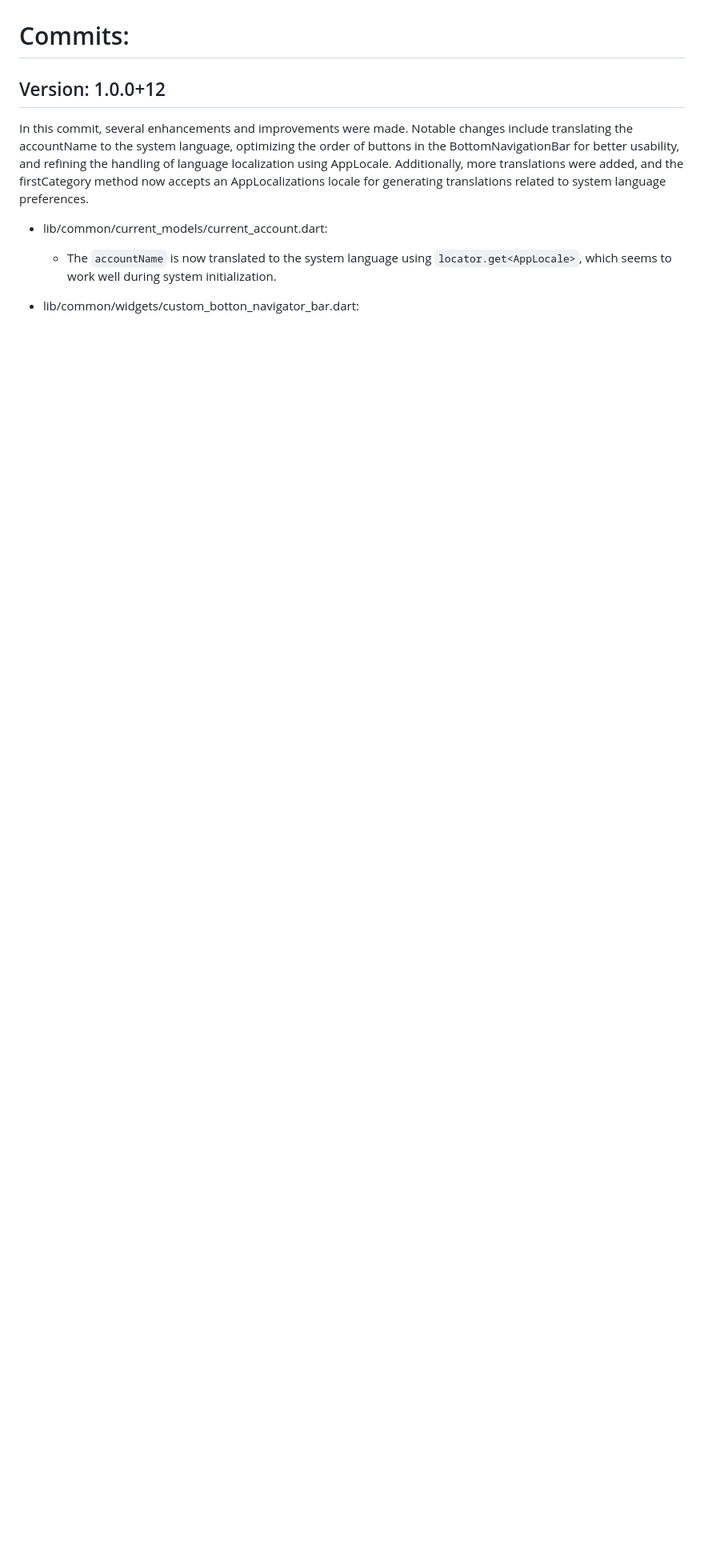
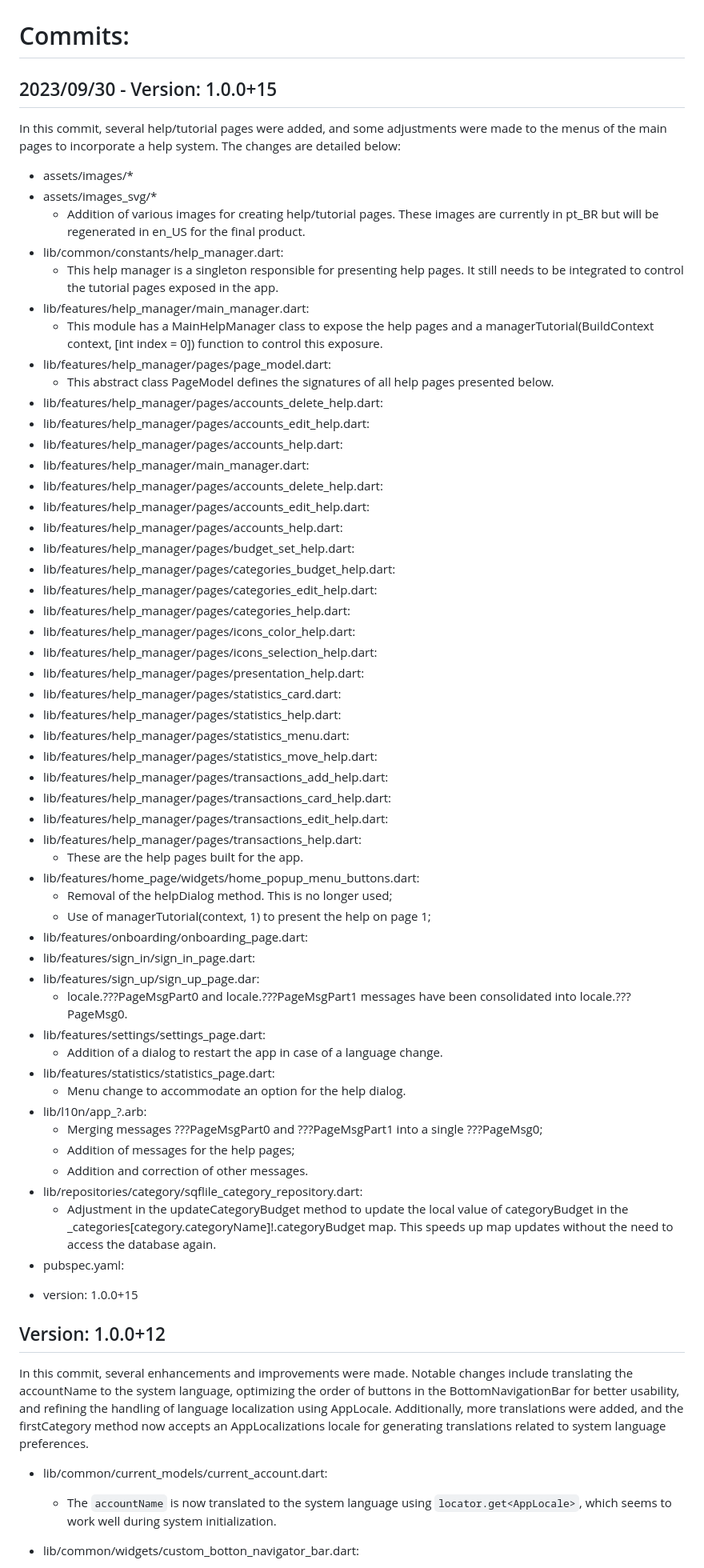
Before and after one commit to rudsonalves/finances, a Markdown page: README.md, the part around the change. Shown at 80% size. Rendered like a GitHub page; blank space fills up the shorter version.

```diff
--- a/README.md
+++ b/README.md
@@ -279,6 +279,61 @@ Some bugs were noticed and need to be fixed:
 
 
 # Commits:
+
+## 2023/09/30 - Version: 1.0.0+15
+
+In this commit, several help/tutorial pages were added, and some adjustments were made to the menus of the main pages to incorporate a help system. The changes are detailed below:
+ * assets/images/*
+ * assets/images_svg/*
+   - Addition of various images for creating help/tutorial pages. These images are currently in pt_BR but will be regenerated in en_US for the final product.
+ * lib/common/constants/help_manager.dart:
+   - This help manager is a singleton responsible for presenting help pages. It still needs to be integrated to control the tutorial pages exposed in the app.
+ * lib/features/help_manager/main_manager.dart:
+   - This module has a MainHelpManager class to expose the help pages and a managerTutorial(BuildContext context, [int index = 0]) function to control this exposure.
+ * lib/features/help_manager/pages/page_model.dart:
+   - This abstract class PageModel defines the signatures of all help pages presented below.
+ * lib/features/help_manager/pages/accounts_delete_help.dart:
+ * lib/features/help_manager/pages/accounts_edit_help.dart:
+ * lib/features/help_manager/pages/accounts_help.dart:
+ * lib/features/help_manager/main_manager.dart:
+ * lib/features/help_manager/pages/accounts_delete_help.dart:
+ * lib/features/help_manager/pages/accounts_edit_help.dart:
+ * lib/features/help_manager/pages/accounts_help.dart:
+ * lib/features/help_manager/pages/budget_set_help.dart:
+ * lib/features/help_manager/pages/categories_budget_help.dart:
+ * lib/features/help_manager/pages/categories_edit_help.dart:
+ * lib/features/help_manager/pages/categories_help.dart:
+ * lib/features/help_manager/pages/icons_color_help.dart:
+ * lib/features/help_manager/pages/icons_selection_help.dart:
+ * lib/features/help_manager/pages/presentation_help.dart:
+ * lib/features/help_manager/pages/statistics_card.dart:
+ * lib/features/help_manager/pages/statistics_help.dart:
+ * lib/features/help_manager/pages/statistics_menu.dart:
+ * lib/features/help_manager/pages/statistics_move_help.dart:
+ * lib/features/help_manager/pages/transactions_add_help.dart:
+ * lib/features/help_manager/pages/transactions_card_help.dart:
+ * lib/features/help_manager/pages/transactions_edit_help.dart:
+ * lib/features/help_manager/pages/transactions_help.dart:
+   - These are the help pages built for the app.
+ * lib/features/home_page/widgets/home_popup_menu_buttons.dart:
+   - Removal of the helpDialog method. This is no longer used;
+   - Use of managerTutorial(context, 1) to present the help on page 1;
+ * lib/features/onboarding/onboarding_page.dart:
+ * lib/features/sign_in/sign_in_page.dart:
+ * lib/features/sign_up/sign_up_page.dar:
+   - locale.???PageMsgPart0 and locale.???PageMsgPart1 messages have been consolidated into locale.???PageMsg0.
+ * lib/features/settings/settings_page.dart:
+   - Addition of a dialog to restart the app in case of a language change.
+ * lib/features/statistics/statistics_page.dart:
+   - Menu change to accommodate an option for the help dialog.
+ * lib/l10n/app_?.arb:
+   - Merging messages ???PageMsgPart0 and ???PageMsgPart1 into a single ???PageMsg0;
+   - Addition of messages for the help pages;
+   - Addition and correction of other messages.
+ * lib/repositories/category/sqflile_category_repository.dart:
+   - Adjustment in the updateCategoryBudget method to update the local value of categoryBudget in the _categories[category.categoryName]!.categoryBudget map. This speeds up map updates without the need to access the database again.
+ * pubspec.yaml:
+  - version: 1.0.0+15
 
 ## Version: 1.0.0+12
 
```
